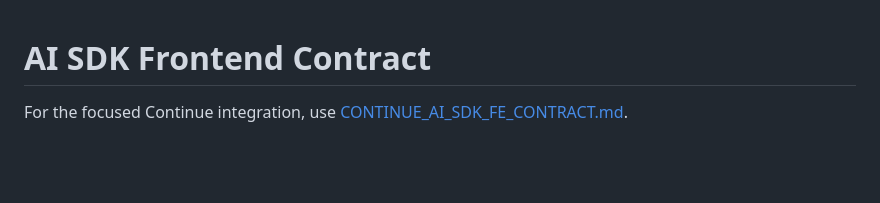
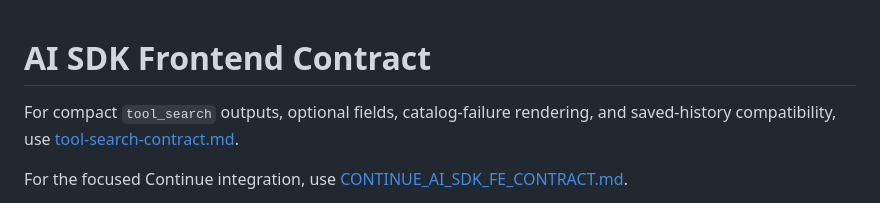
Before and after one commit to Tox1cCoder/AgenticChatbot, a Markdown page: plans/AI_SDK_FE_CONTRACT.md, the part around the change. Drawn GitHub-style; blank space fills up the shorter version.

Commit message:
docs(frontend): document compact tool search results

```diff
--- a/plans/AI_SDK_FE_CONTRACT.md
+++ b/plans/AI_SDK_FE_CONTRACT.md
@@ -1,4 +1,8 @@
 # AI SDK Frontend Contract
+
+For compact `tool_search` outputs, optional fields, catalog-failure rendering, and
+saved-history compatibility, use
+[tool-search-contract.md](../docs/frontend/tool-search-contract.md).
 
 For the focused Continue integration, use
 [CONTINUE_AI_SDK_FE_CONTRACT.md](CONTINUE_AI_SDK_FE_CONTRACT.md).
```
Also changed, not shown: docs/frontend/tool-search-contract.md (added, +273 -0 lines).
